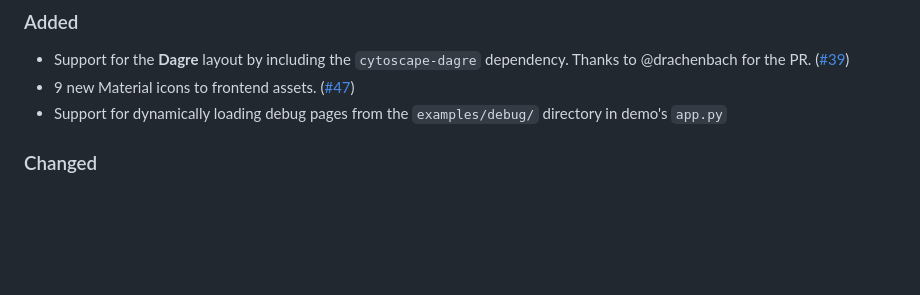
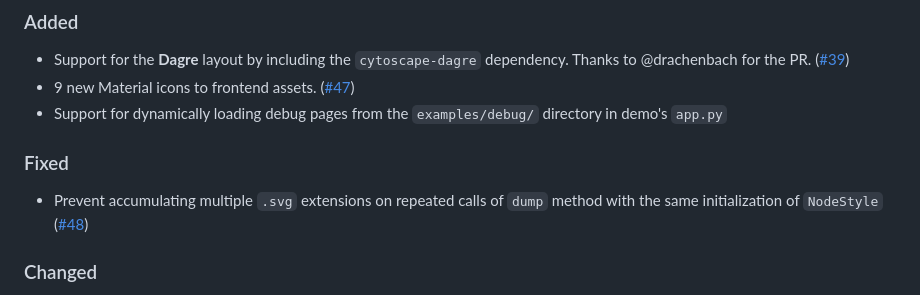
Before and after one commit to AlrasheedA/st-link-analysis, a Markdown page: CHANGELOG.md, the part around the change. Drawn GitHub-style; blank space fills up the shorter version.

Commit message:
update changelog

```diff
--- a/CHANGELOG.md
+++ b/CHANGELOG.md
@@ -11,6 +11,9 @@ All notable changes to this project will be documented in this file.
 -   9 new Material icons to frontend assets. ([#47](https://github.com/AlrasheedA/st-link-analysis/pull/47))
 -   Support for dynamically loading debug pages from the `examples/debug/` directory in demo's `app.py`
 
+### Fixed
+-   Prevent accumulating multiple `.svg` extensions on repeated calls of `dump`
+    method with the same initialization of `NodeStyle` ([#48](https://github.com/AlrasheedA/st-link-analysis/issues/48))
 
 ### Changed
 
```
